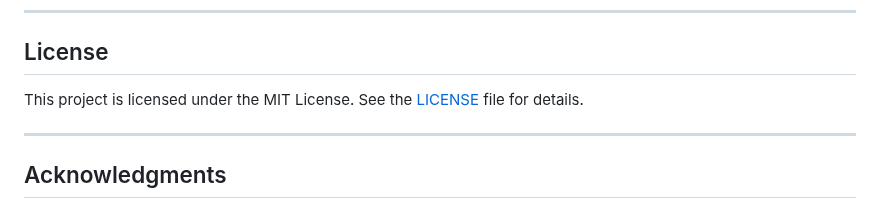
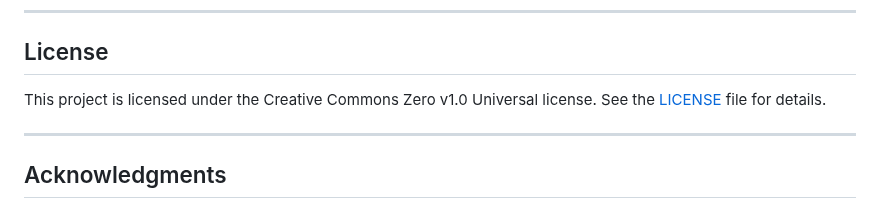
Before and after one commit to tomdwipo/ai_consultant, a Markdown page: README.md, the part around the change. Rendered like a GitHub page.

```diff
--- a/README.md
+++ b/README.md
@@ -152,7 +152,7 @@ python main.py
 
 ## License
 
-This project is licensed under the MIT License. See the [LICENSE](LICENSE) file for details.
+This project is licensed under the Creative Commons Zero v1.0 Universal license. See the [LICENSE](LICENSE) file for details.
 
 ---
 
```
